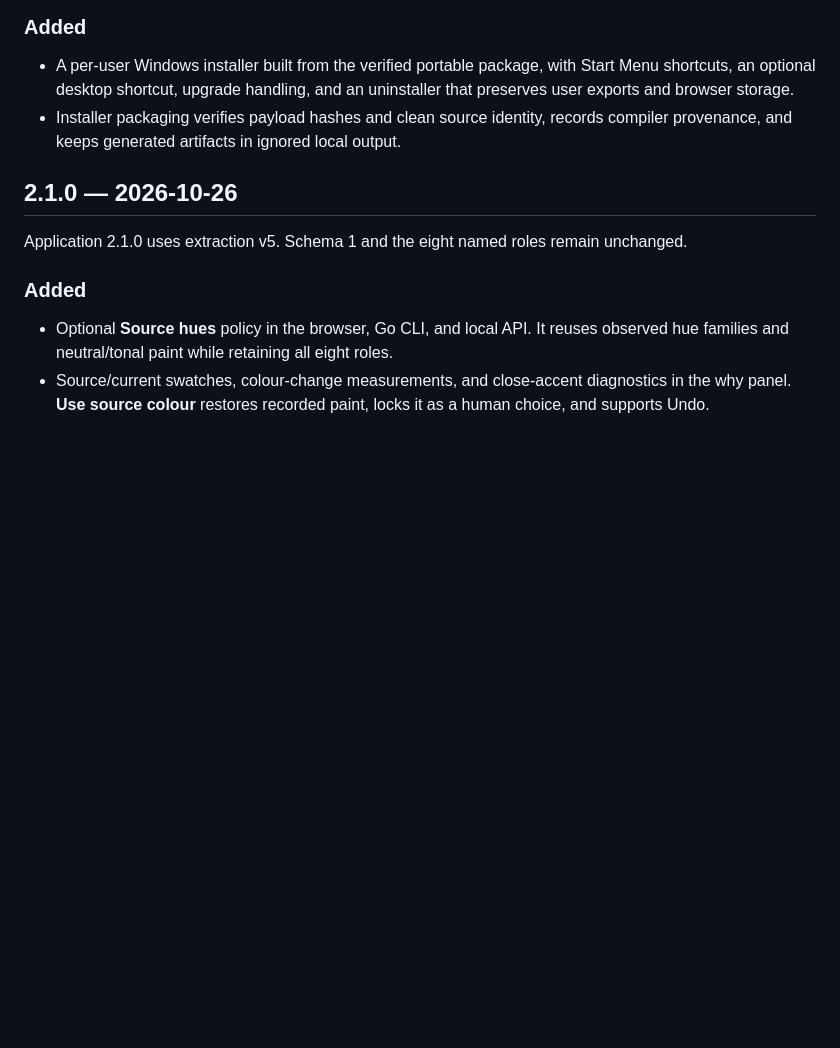
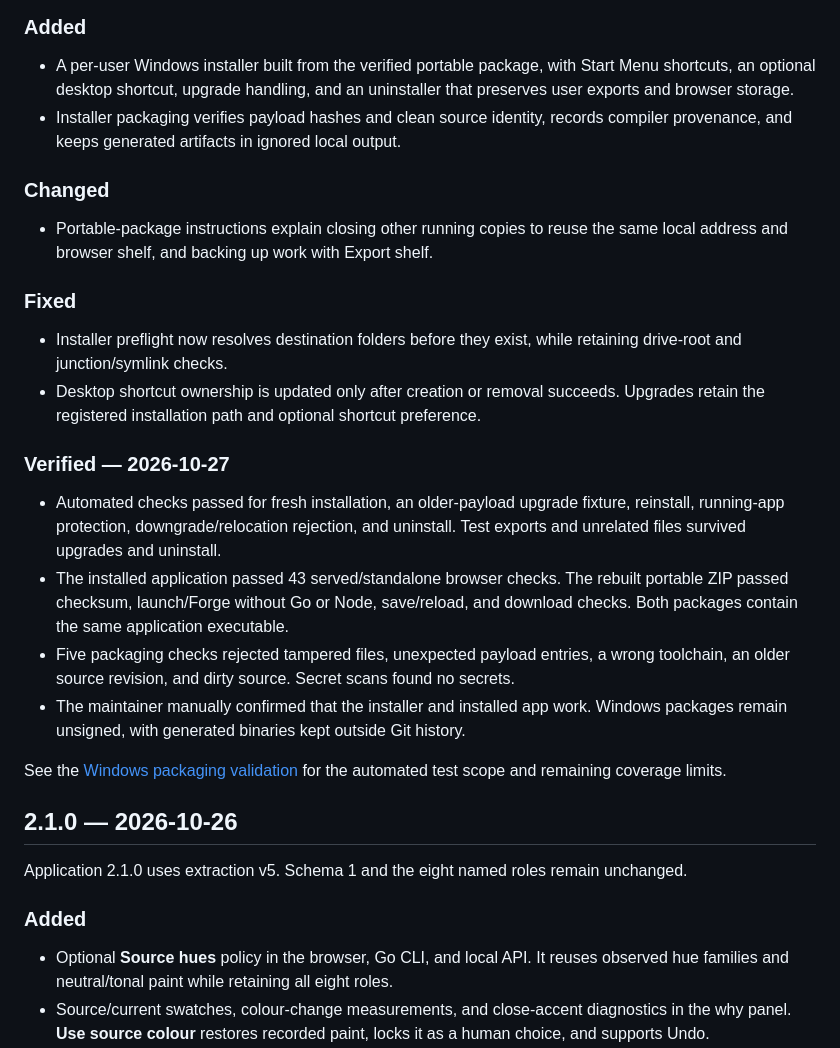
Before and after one commit to mythicruntime-lab/scene-palette, a Markdown page: CHANGELOG.md, the part around the change. GitHub-like rendering; blank space fills up the shorter version.

```diff
--- a/CHANGELOG.md
+++ b/CHANGELOG.md
@@ -13,6 +13,34 @@ hosted Windows download. Add future changes under Unreleased before the next ver
   that preserves user exports and browser storage.
 - Installer packaging verifies payload hashes and clean source identity, records
   compiler provenance, and keeps generated artifacts in ignored local output.
+
+### Changed
+
+- Portable-package instructions explain closing other running copies to reuse the
+  same local address and browser shelf, and backing up work with Export shelf.
+
+### Fixed
+
+- Installer preflight now resolves destination folders before they exist, while
+  retaining drive-root and junction/symlink checks.
+- Desktop shortcut ownership is updated only after creation or removal succeeds.
+  Upgrades retain the registered installation path and optional shortcut preference.
+
+### Verified — 2026-10-27
+
+- Automated checks passed for fresh installation, an older-payload upgrade fixture,
+  reinstall, running-app protection, downgrade/relocation rejection, and uninstall.
+  Test exports and unrelated files survived upgrades and uninstall.
+- The installed application passed 43 served/standalone browser checks. The rebuilt
+  portable ZIP passed checksum, launch/Forge without Go or Node, save/reload, and
+  download checks. Both packages contain the same application executable.
+- Five packaging checks rejected tampered files, unexpected payload entries, a wrong
+  toolchain, an older source revision, and dirty source. Secret scans found no secrets.
+- The maintainer manually confirmed that the installer and installed app work.
+  Windows packages remain unsigned, with generated binaries kept outside Git history.
+
+See the [Windows packaging validation](docs/QUALITY_REPORT.md#windows-packaging-validation--2026-10-27)
+for the automated test scope and remaining coverage limits.
 
 ## 2.1.0 — 2026-10-26
 
```
Also changed, not shown: docs/QUALITY_REPORT.md (+31 -0 lines).
